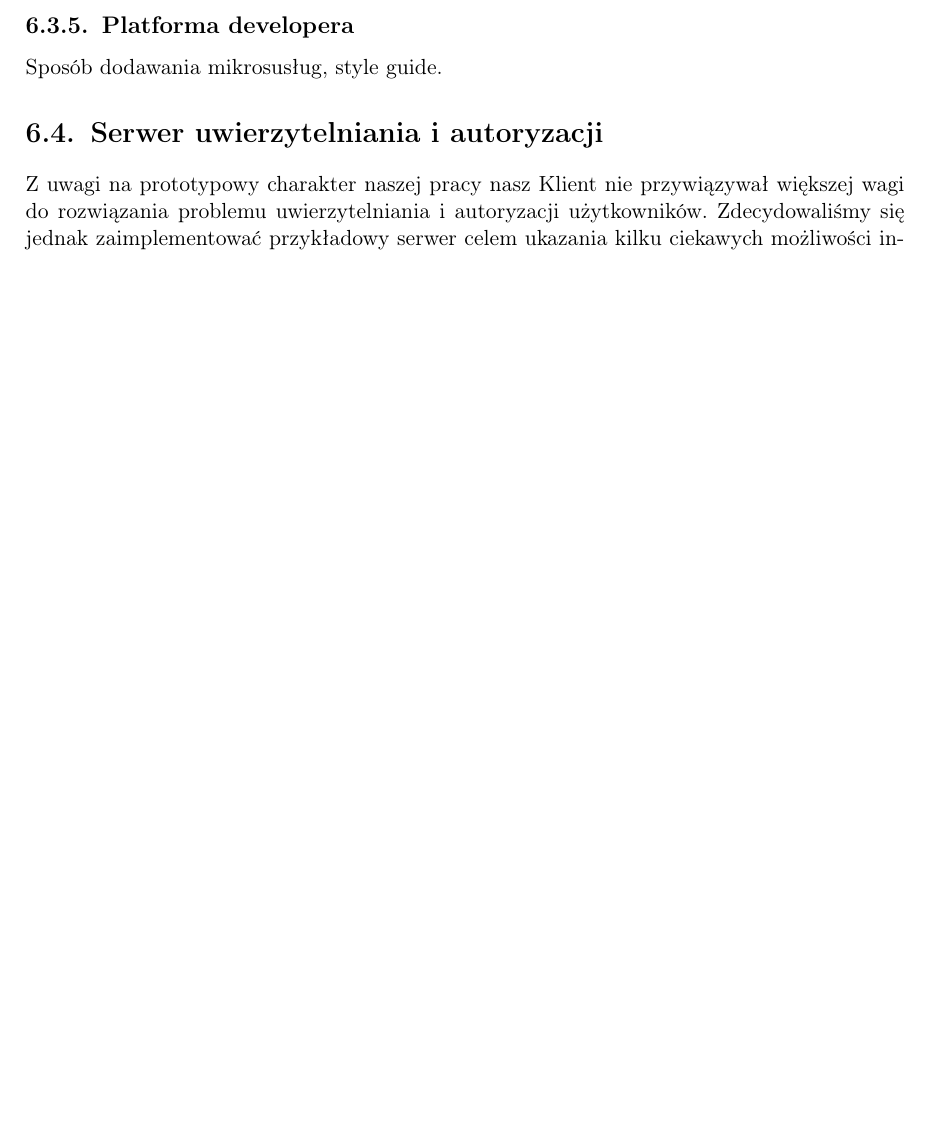
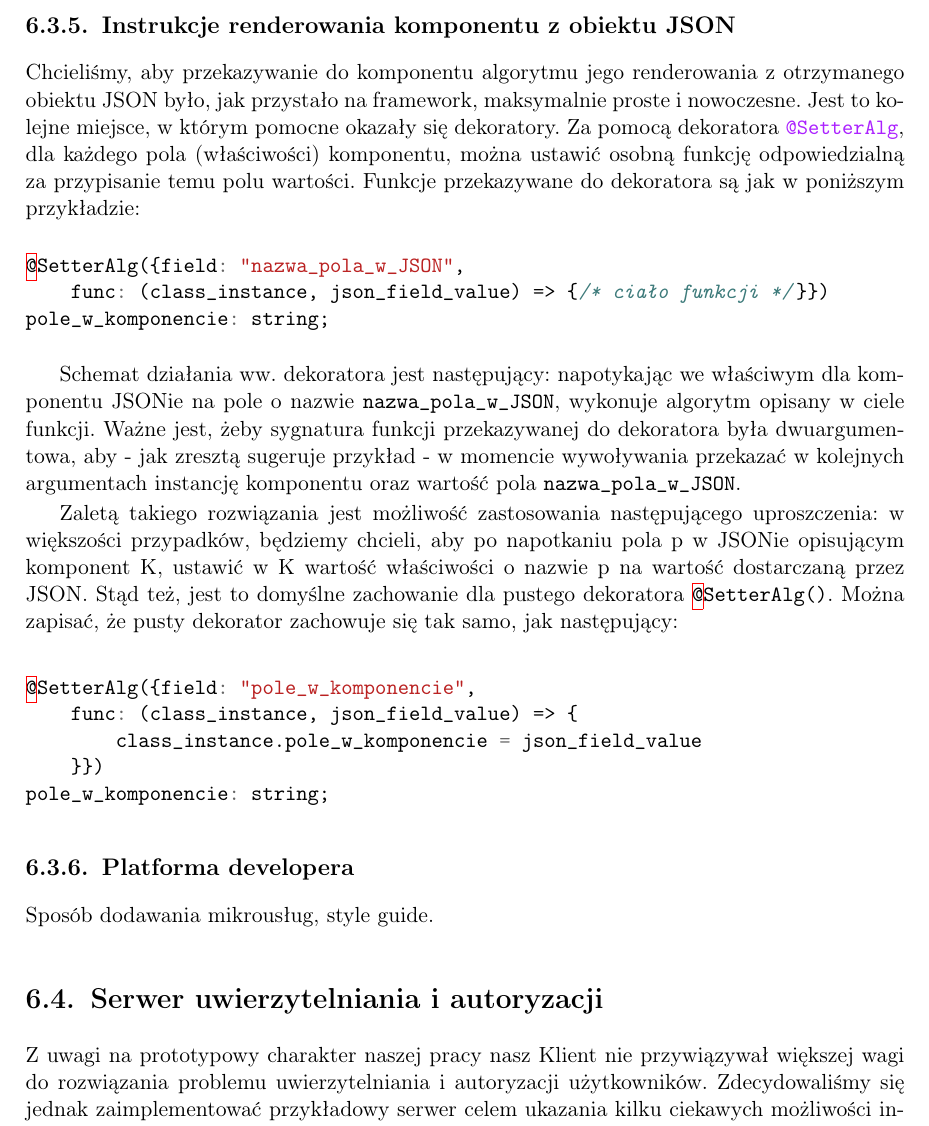
Before and after one commit to zhtk/bachelor-thesis, a LaTeX thesis (praca/praca.tex): part of page 30 of 42 before the commit and part of page 30 of 44 after it, cut at the place of the change, the shorter picture padded with empty space. Compiled offline with pdfLaTeX.

Commit message:
dodano opis jeszcze jednego dekoratora

```diff
--- a/praca/praca.tex
+++ b/praca/praca.tex
@@ -885,8 +885,32 @@ i będą miały wpływ na zachowanie komponentu, a które będą ukryte na potrz
 \subsection{Edytor}
 TODO
 
+\subsection{Instrukcje renderowania komponentu z obiektu JSON}
+Chcieliśmy, aby przekazywanie do komponentu algorytmu jego renderowania z otrzymanego obiektu JSON było, jak przystało na framework, maksymalnie proste i nowoczesne.
+Jest to kolejne miejsce, w którym pomocne okazały się dekoratory. Za pomocą dekoratora \mintinline{python}|@SetterAlg|, dla każdego pola (właściwości) komponentu, można ustawić osobną funkcję odpowiedzialną za przypisanie temu polu wartości.
+Funkcje przekazywane do dekoratora są jak w poniższym przykładzie:
+\begin{minted}{javascript}
+@SetterAlg({field: "nazwa_pola_w_JSON",
+    func: (class_instance, json_field_value) => {/* ciało funkcji */}})
+pole_w_komponencie: string;
+\end{minted}
+
+Schemat działania ww. dekoratora jest następujący: napotykając we właściwym dla komponentu JSONie na pole o nazwie
+\mintinline{javascript}{nazwa_pola_w_JSON}, wykonuje algorytm opisany w ciele funkcji. Ważne jest, żeby sygnatura funkcji przekazywanej do dekoratora była dwuargumentowa, aby - jak zresztą sugeruje przykład - w momencie wywoływania przekazać w kolejnych argumentach instancję komponentu oraz wartość pola \mintinline{javascript}{nazwa_pola_w_JSON}.
+
+Zaletą takiego rozwiązania jest możliwość zastosowania następującego uproszczenia: w większości przypadków, będziemy chcieli, aby po napotkaniu pola p w JSONie opisującym komponent K, ustawić w K wartość właściwości o nazwie p na wartość dostarczaną przez JSON. Stąd też, jest to domyślne zachowanie dla pustego dekoratora
+\mintinline{javascript}{@SetterAlg()}. Można zapisać, że pusty dekorator zachowuje się tak samo, jak następujący:
+
+\begin{minted}{javascript}
+@SetterAlg({field: "pole_w_komponencie",
+    func: (class_instance, json_field_value) => {
+        class_instance.pole_w_komponencie = json_field_value
+    }})
+pole_w_komponencie: string;
+\end{minted}
+
 \subsection{Platforma developera}
-Sposób dodawania mikrosusług, style guide.
+Sposób dodawania mikrousług, style guide.
 
 \section{Serwer uwierzytelniania i autoryzacji}
 
```
Also changed, not shown: praca/praca.pdf.
